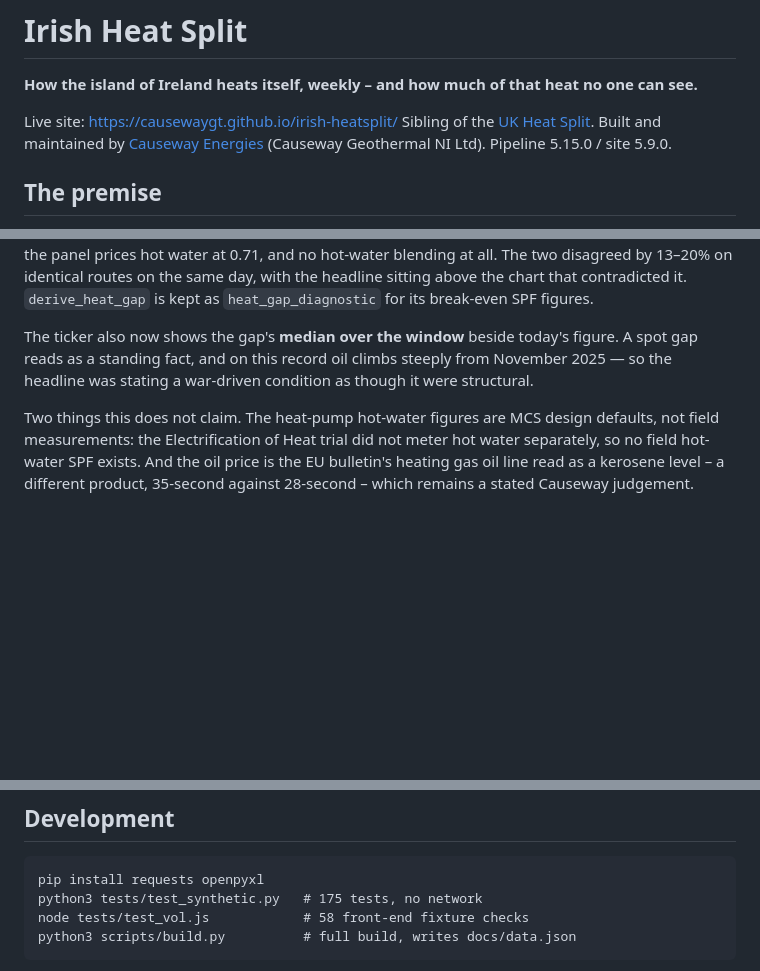
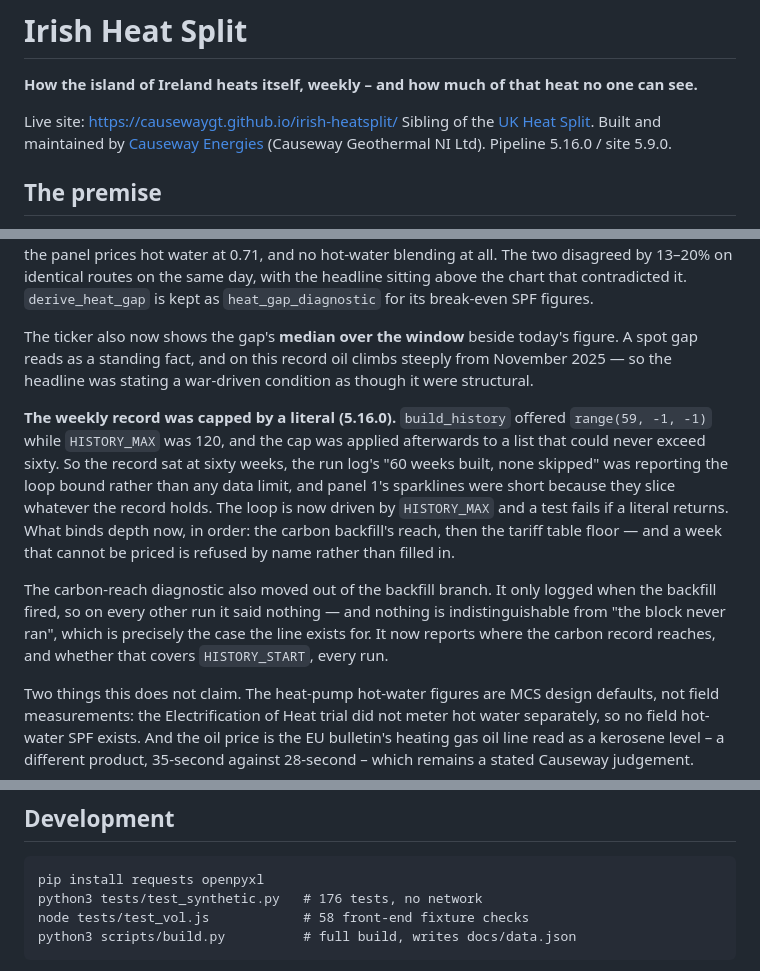
Before and after one commit to causewaygt/irish-heatsplit, a Markdown page: README.md, 3 parts joined by grey strips. Drawn GitHub-style; blank space fills up the shorter version.

````diff
--- a/README.md
+++ b/README.md
@@ -6,7 +6,7 @@ no one can see.**
 Live site: https://causewaygt.github.io/irish-heatsplit/
 Sibling of the [UK Heat Split](https://causewaygt.github.io/uk-heatsplit/).
 Built and maintained by [Causeway Energies](https://causewaygt.com)
-(Causeway Geothermal NI Ltd). Pipeline 5.15.0 / site 5.9.0.
+(Causeway Geothermal NI Ltd). Pipeline 5.16.0 / site 5.9.0.
 
 ## The premise
 
@@ -700,6 +700,24 @@ today's figure. A spot gap reads as a standing fact, and on this record
 oil climbs steeply from November 2025 — so the headline was stating a
 war-driven condition as though it were structural.
 
+**The weekly record was capped by a literal (5.16.0).** `build_history`
+offered `range(59, -1, -1)` while `HISTORY_MAX` was 120, and the cap was
+applied afterwards to a list that could never exceed sixty. So the
+record sat at sixty weeks, the run log's "60 weeks built, none skipped"
+was reporting the loop bound rather than any data limit, and panel 1's
+sparklines were short because they slice whatever the record holds. The
+loop is now driven by `HISTORY_MAX` and a test fails if a literal
+returns. What binds depth now, in order: the carbon backfill's reach,
+then the tariff table floor — and a week that cannot be priced is
+refused by name rather than filled in.
+
+The carbon-reach diagnostic also moved out of the backfill branch. It
+only logged when the backfill fired, so on every other run it said
+nothing — and nothing is indistinguishable from "the block never ran",
+which is precisely the case the line exists for. It now reports where
+the carbon record reaches, and whether that covers `HISTORY_START`,
+every run.
+
 Two things this does not claim. The heat-pump hot-water figures are MCS
 design defaults, not field measurements: the Electrification of Heat
 trial did not meter hot water separately, so no field hot-water SPF
@@ -840,7 +858,7 @@ footer alongside the build time.
 
 ```
 pip install requests openpyxl
-python3 tests/test_synthetic.py   # 175 tests, no network
+python3 tests/test_synthetic.py   # 176 tests, no network
 node tests/test_vol.js            # 58 front-end fixture checks
 python3 scripts/build.py          # full build, writes docs/data.json
 ```
````
